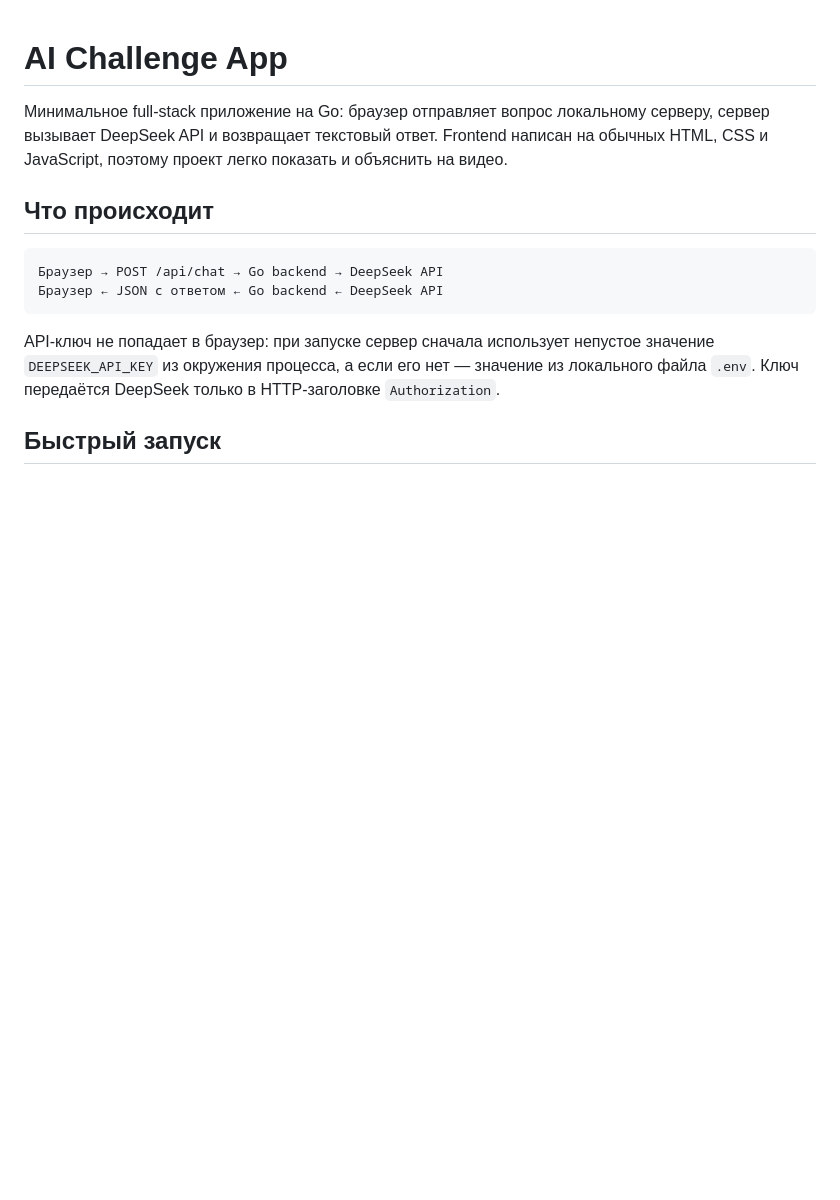
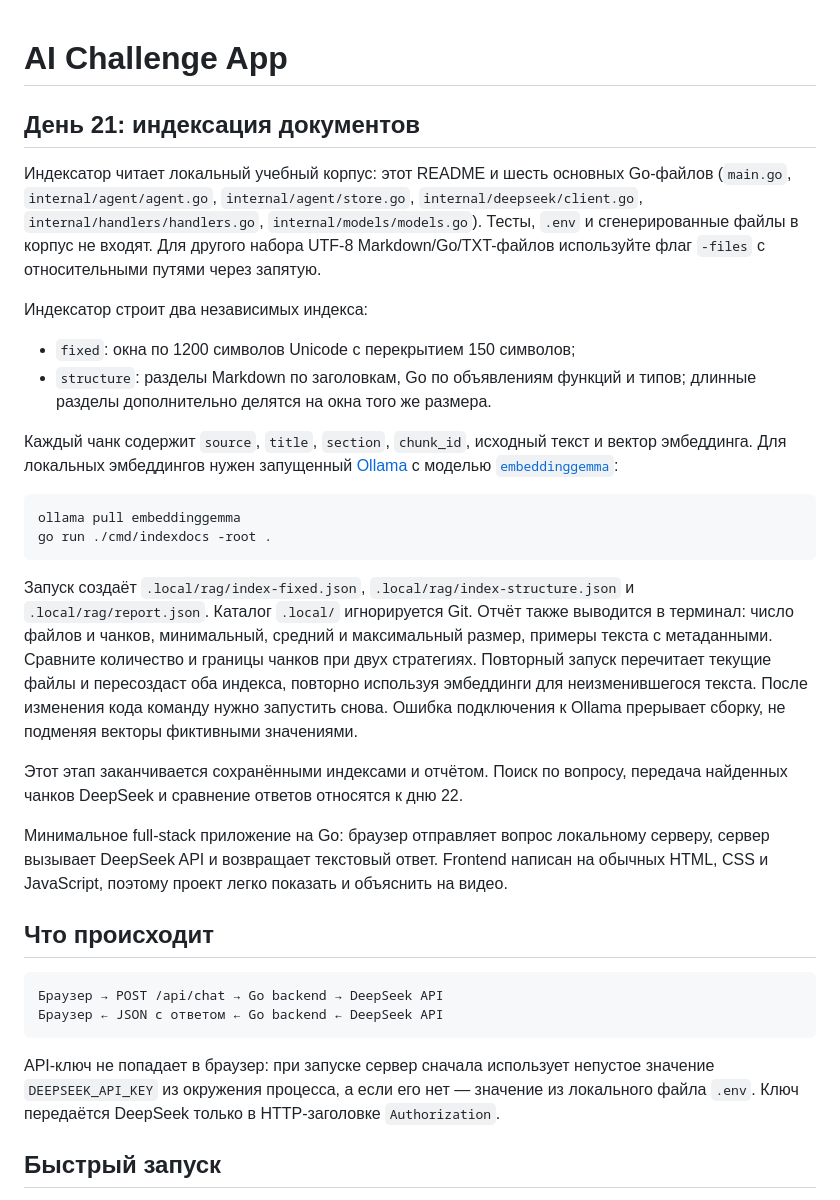
Before and after one commit to Desuzed/ai-challenge-app, a Markdown page: README.md, the part around the change. GitHub-like rendering; blank space fills up the shorter version.

Commit message:
docs: explain day 21 local indexing

````diff
--- a/README.md
+++ b/README.md
@@ -1,4 +1,40 @@
 # AI Challenge App
+
+## День 21: индексация документов
+
+Индексатор читает локальный учебный корпус: этот README и шесть основных Go-файлов
+(`main.go`, `internal/agent/agent.go`, `internal/agent/store.go`,
+`internal/deepseek/client.go`, `internal/handlers/handlers.go`,
+`internal/models/models.go`). Тесты, `.env` и сгенерированные файлы в корпус не
+входят. Для другого набора UTF-8 Markdown/Go/TXT-файлов используйте флаг `-files`
+с относительными путями через запятую.
+
+Индексатор строит два независимых индекса:
+
+- `fixed`: окна по 1200 символов Unicode с перекрытием 150 символов;
+- `structure`: разделы Markdown по заголовкам, Go по объявлениям функций и типов;
+  длинные разделы дополнительно делятся на окна того же размера.
+
+Каждый чанк содержит `source`, `title`, `section`, `chunk_id`, исходный текст и
+вектор эмбеддинга. Для локальных эмбеддингов нужен запущенный [Ollama](https://ollama.com/download)
+с моделью [`embeddinggemma`](https://ollama.com/library/embeddinggemma):
+
+```bash
+ollama pull embeddinggemma
+go run ./cmd/indexdocs -root .
+```
+
+Запуск создаёт `.local/rag/index-fixed.json`, `.local/rag/index-structure.json` и
+`.local/rag/report.json`. Каталог `.local/` игнорируется Git. Отчёт также
+выводится в терминал: число файлов и чанков, минимальный, средний и максимальный
+размер, примеры текста с метаданными. Сравните количество и границы чанков при
+двух стратегиях. Повторный запуск перечитает текущие файлы и пересоздаст оба
+индекса, повторно используя эмбеддинги для неизменившегося текста. После
+изменения кода команду нужно запустить снова. Ошибка подключения к
+Ollama прерывает сборку, не подменяя векторы фиктивными значениями.
+
+Этот этап заканчивается сохранёнными индексами и отчётом. Поиск по вопросу,
+передача найденных чанков DeepSeek и сравнение ответов относятся к дню 22.
 
 Минимальное full-stack приложение на Go: браузер отправляет вопрос локальному серверу, сервер вызывает DeepSeek API и возвращает текстовый ответ. Frontend написан на обычных HTML, CSS и JavaScript, поэтому проект легко показать и объяснить на видео.
 
````
